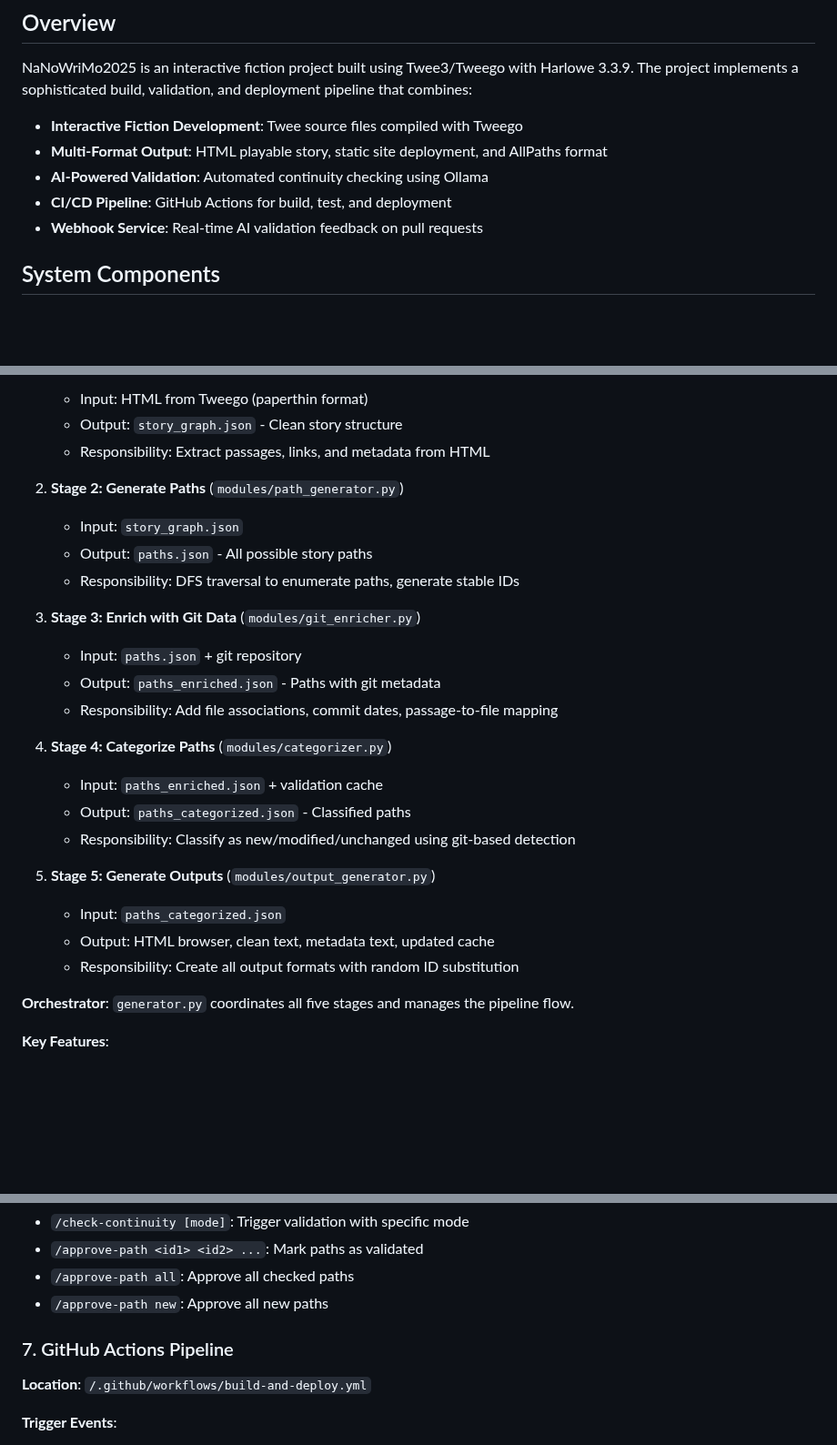
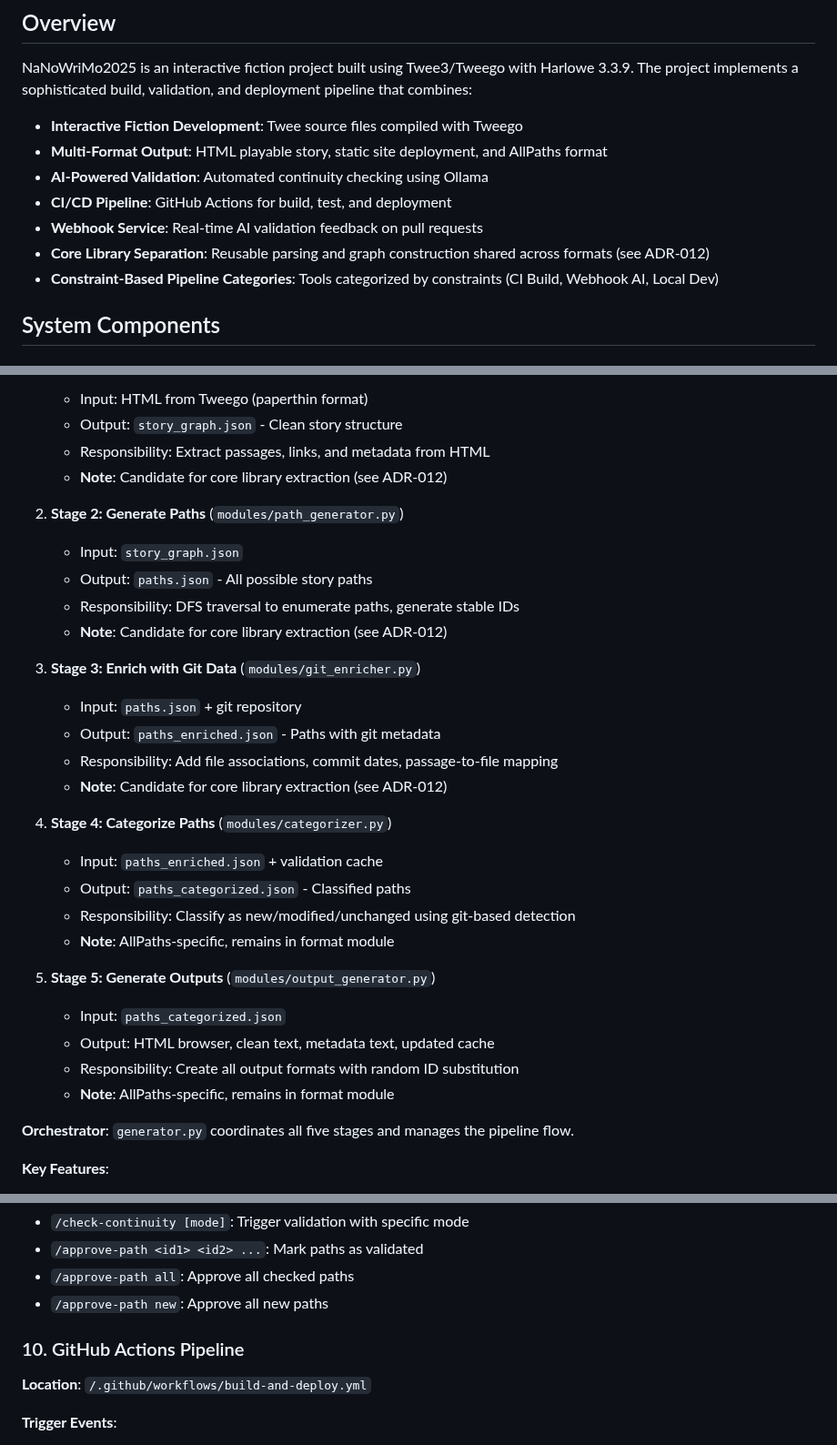
Before and after one commit to michaelansel/NaNoWriMo2025, a Markdown page: ARCHITECTURE.md, 3 parts joined by grey strips. Shown at 91% size. GitHub-like rendering; blank space fills up the shorter version.

```diff
--- a/ARCHITECTURE.md
+++ b/ARCHITECTURE.md
@@ -9,6 +9,8 @@ NaNoWriMo2025 is an interactive fiction project built using Twee3/Tweego with Ha
 - **AI-Powered Validation**: Automated continuity checking using Ollama
 - **CI/CD Pipeline**: GitHub Actions for build, test, and deployment
 - **Webhook Service**: Real-time AI validation feedback on pull requests
+- **Core Library Separation**: Reusable parsing and graph construction shared across formats (see ADR-012)
+- **Constraint-Based Pipeline Categories**: Tools categorized by constraints (CI Build, Webhook AI, Local Dev)
 
 ## System Components
 
@@ -75,26 +83,31 @@ The AllPaths generator implements a modular pipeline that transforms Tweego HTML
    - Input: HTML from Tweego (paperthin format)
    - Output: `story_graph.json` - Clean story structure
    - Responsibility: Extract passages, links, and metadata from HTML
+   - **Note**: Candidate for core library extraction (see ADR-012)
 
 2. **Stage 2: Generate Paths** (`modules/path_generator.py`)
    - Input: `story_graph.json`
    - Output: `paths.json` - All possible story paths
    - Responsibility: DFS traversal to enumerate paths, generate stable IDs
+   - **Note**: Candidate for core library extraction (see ADR-012)
 
 3. **Stage 3: Enrich with Git Data** (`modules/git_enricher.py`)
    - Input: `paths.json` + git repository
    - Output: `paths_enriched.json` - Paths with git metadata
    - Responsibility: Add file associations, commit dates, passage-to-file mapping
+   - **Note**: Candidate for core library extraction (see ADR-012)
 
 4. **Stage 4: Categorize Paths** (`modules/categorizer.py`)
    - Input: `paths_enriched.json` + validation cache
    - Output: `paths_categorized.json` - Classified paths
    - Responsibility: Classify as new/modified/unchanged using git-based detection
+   - **Note**: AllPaths-specific, remains in format module
 
 5. **Stage 5: Generate Outputs** (`modules/output_generator.py`)
    - Input: `paths_categorized.json`
    - Output: HTML browser, clean text, metadata text, updated cache
    - Responsibility: Create all output formats with random ID substitution
+   - **Note**: AllPaths-specific, remains in format module
 
 **Orchestrator**: `generator.py` coordinates all five stages and manages the pipeline flow.
 
@@ -337,7 +398,7 @@ Update job metrics
 - `/approve-path all`: Approve all checked paths
 - `/approve-path new`: Approve all new paths
 
-### 7. GitHub Actions Pipeline
+### 10. GitHub Actions Pipeline
 
 **Location**: `/.github/workflows/build-and-deploy.yml`
 
```
Also changed, not shown: other parts of ARCHITECTURE.md (+87 -33 lines), architecture/008-allpaths-processing-pipeline.md (+11 -0 lines), architecture/009-writing-metrics-design.md (+10 -0 lines).
